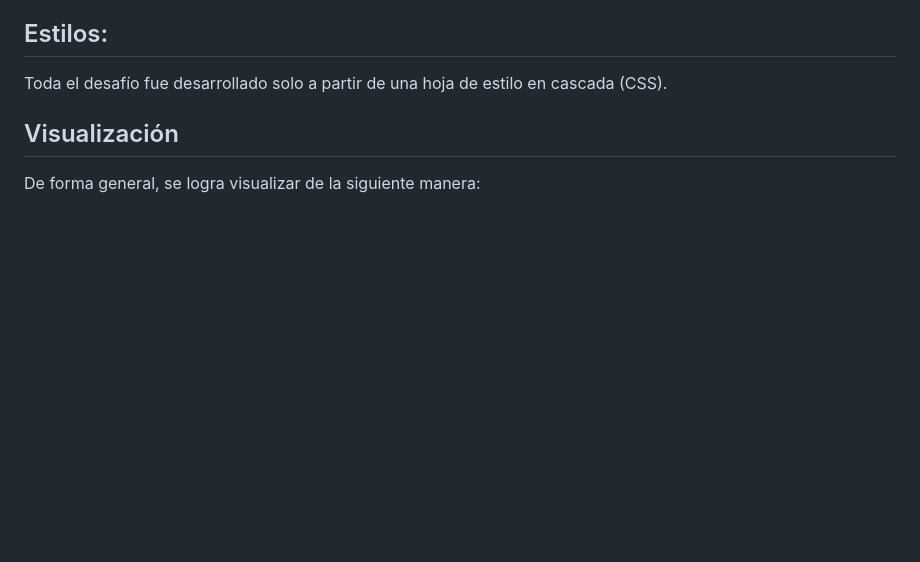
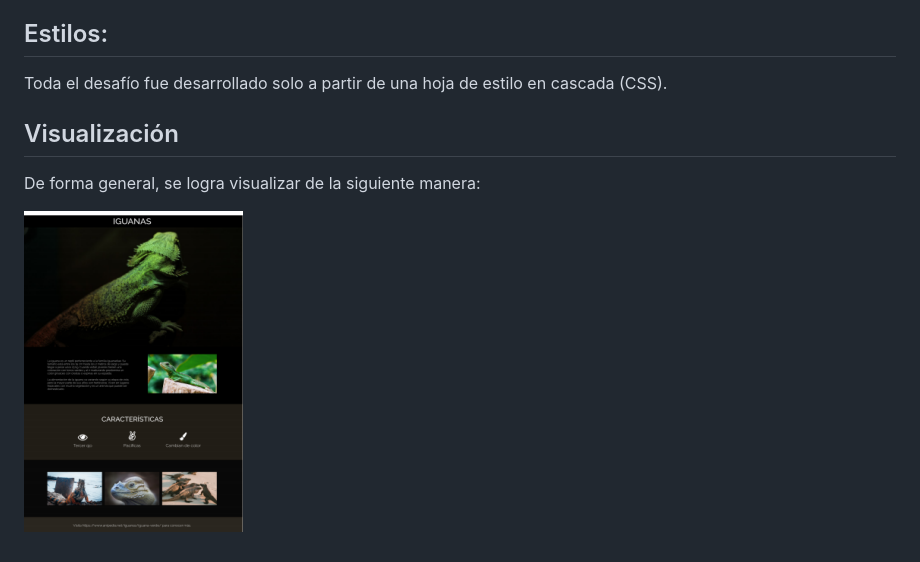
Before and after one commit to CamiSerantoni/Iguana-Page, a Markdown page: README.md, the part around the change. Drawn GitHub-style; pictures changed too: assets/img/image.png (added); blank space fills up the shorter version.

Commit message:
adding image to readme

```diff
--- a/README.md
+++ b/README.md
@@ -40,3 +40,6 @@ Toda el desafío fue desarrollado solo a partir de una  hoja de estilo en cascad
 
 ## Visualización
 De forma general, se logra visualizar de la siguiente manera:
+
+
+![imagen general de la web ](./assets/img/image.png)
```
